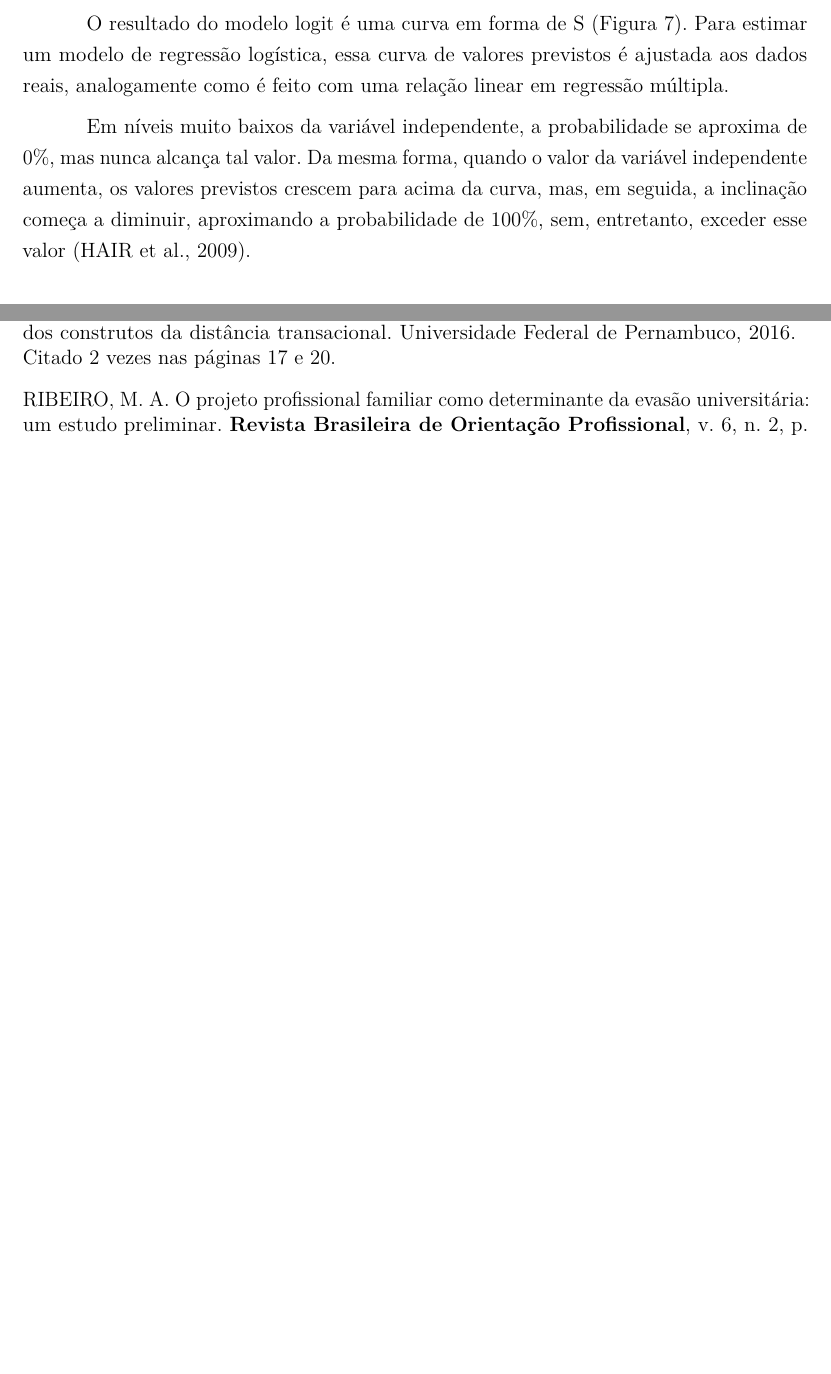
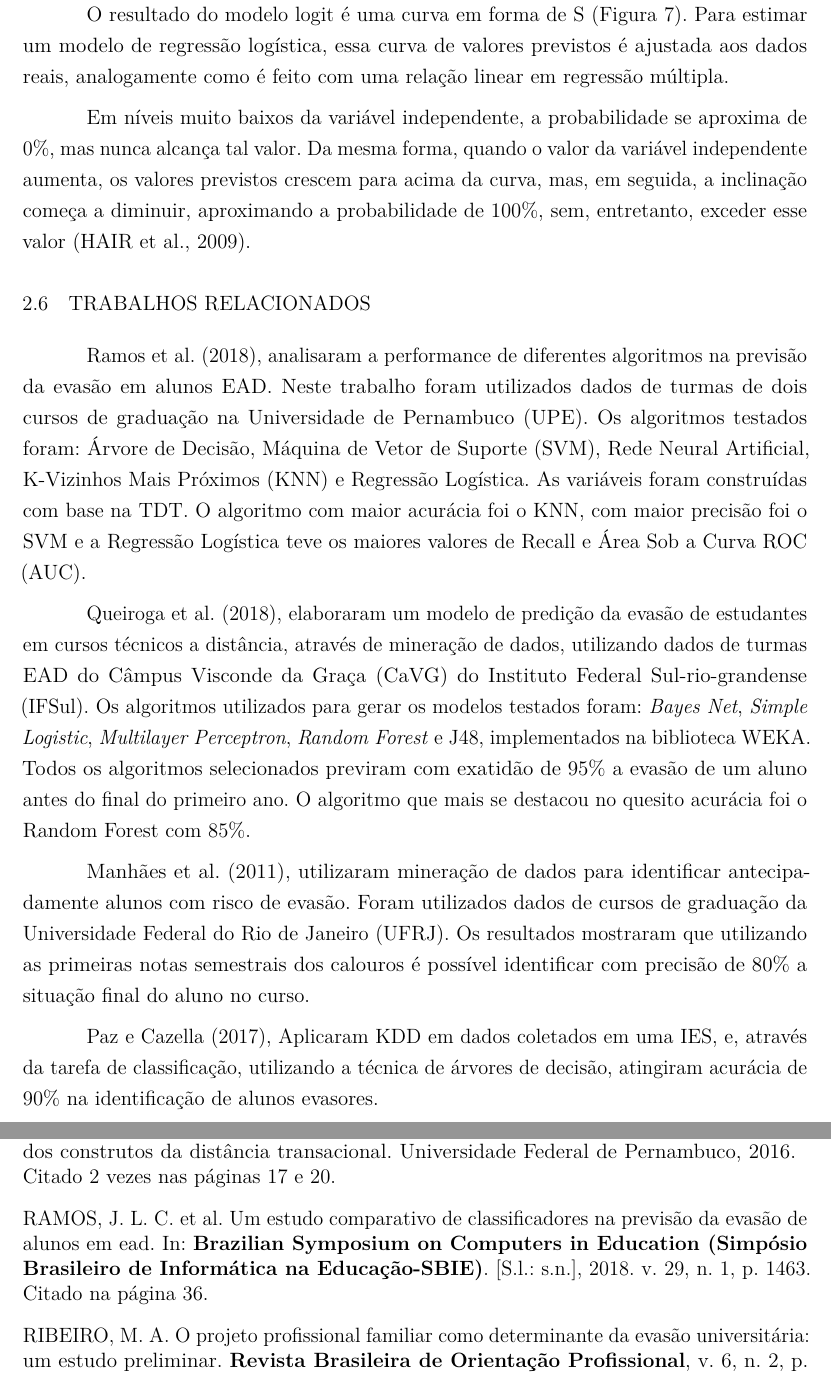
Before and after one commit to caecom/template-tcc-latex-univasf, a LaTeX thesis (main.tex, which reads tex/fundamentacao.tex, tex/references.bib): two parts of pages 37 and 46 of 49 before the commit and two parts of pages 37 and 47 of 50 after it, joined at a grey line, cut so that both start at the same text, the shorter picture padded with empty space. The pictures show the PDF file main.pdf that the author committed with the source.

Commit message:
insere seção trabalhos relacionados e ajusta tamanho de imagens

```diff
--- a/tex/fundamentacao.tex
+++ b/tex/fundamentacao.tex
@@ -785,3 +785,34 @@ Em níveis muito baixos da variável independente, a probabilidade se aproxima d
 independente aumenta, os valores previstos crescem para acima da curva, mas, em
 seguida, a inclinação começa a diminuir, aproximando a probabilidade de 100\%,
 sem, entretanto, exceder esse valor \cite{hair2009analise}.
+
+\section{Trabalhos relacionados}
+
+\citeonline{ramos2018estudo}, analisaram a performance de diferentes algoritmos
+na previsão da evasão em alunos EAD. Neste trabalho foram utilizados dados de
+turmas de dois cursos de graduação na Universidade de Pernambuco (UPE). Os
+algoritmos testados foram: Árvore de Decisão, Máquina de Vetor de Suporte
+(SVM), Rede Neural Artificial, K-Vizinhos Mais Próximos (KNN) e Regressão
+Logística. As variáveis foram construídas com base na TDT. O algoritmo com maior
+acurácia foi o KNN, com maior precisão foi o SVM e a Regressão Logística teve os
+maiores valores de Recall e Área Sob a Curva ROC (AUC).
+
+\citeonline{queiroga2018modelo}, elaboraram um modelo de predição da evasão de
+estudantes em cursos técnicos a distância, através de mineração de dados,
+utilizando dados de turmas EAD do Câmpus Visconde da Graça (CaVG) do Instituto
+Federal Sul-rio-grandense (IFSul). Os algoritmos utilizados para gerar os
+modelos testados foram: \textit{Bayes Net}, \textit{Simple Logistic},
+\textit{Multilayer Perceptron}, \textit{Random Forest} e J48, implementados na
+biblioteca WEKA. Todos os algoritmos selecionados previram com exatidão de 95\%
+a evasão de um aluno antes do final do primeiro ano. O algoritmo que mais se
+destacou no quesito acurácia foi o Random Forest com 85\%.
+
+\citeonline{manhaes2011previsao}, utilizaram mineração de dados para identificar
+antecipadamente alunos com risco de evasão. Foram utilizados dados de cursos de
+graduação da Universidade Federal do Rio de Janeiro (UFRJ). Os resultados
+mostraram que utilizando as primeiras notas semestrais dos calouros é possível
+identificar com precisão de 80\% a situação final do aluno no curso.
+
+\citeonline{paz2017identificando}, Aplicaram KDD em dados coletados em uma IES,
+e, através da tarefa de classificação, utilizando a técnica de árvores de
+decisão, atingiram acurácia de 90\% na identificação de alunos evasores.
--- a/tex/references.bib
+++ b/tex/references.bib
@@ -391,8 +396,23 @@
+  number={2},
+  pages={425--438},
+  year={2018}
+}
+
 @article{ramos2016abordagem,
   title={Uma abordagem preditiva da evas{\~a}o na educa{\c{c}}{\~a}o a dist{\^a}ncia a partir dos construtos da dist{\^a}ncia transacional},
   author={RAMOS, Jorge Luis Cavalcanti},
   year={2016},
   publisher={Universidade Federal de Pernambuco}
+}
+
+@inproceedings{ramos2018estudo,
+  title={Um estudo comparativo de classificadores na previs{\~a}o da evas{\~a}o de alunos em EAD},
+  author={Ramos, Jorge Luis Cavalcanti and Silva, Jo{\~a}o and Prado, Leonardo and Gomes, Alex and Rodrigues, Rodrigo},
+  booktitle={Brazilian Symposium on Computers in Education (Simp{\'o}sio Brasileiro de Inform{\'a}tica na Educa{\c{c}}{\~a}o-SBIE)},
+  volume={29},
+  number={1},
+  pages={1463},
+  year={2018}
 }
 
 @article{ribeiro2005projeto,
```
Also changed, not shown: main.pdf, tex/fundamentacao.tex (4 more changed lines), tex/references.bib (5 more changed lines).
